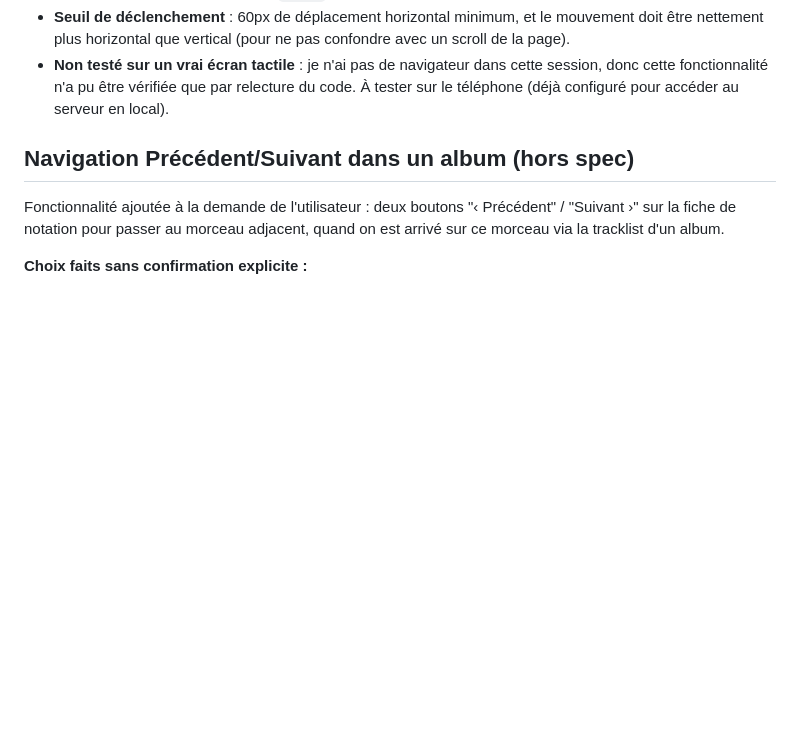
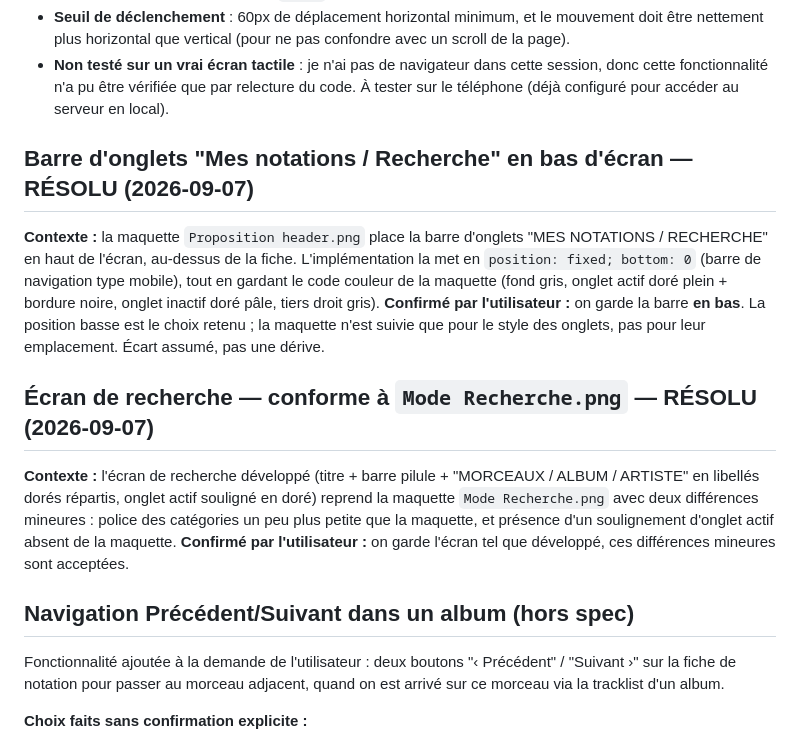
Before and after one commit to DonDjass/music-rating-app, a Markdown page: GAPS_ET_DECISIONS.md, the part around the change. Drawn GitHub-style; blank space fills up the shorter version.

Commit message:
GAPS: acter la barre d'onglets en bas et l'écran de recherche
- Barre d'onglets "Mes notations / Recherche" conservée en position basse
  (fixed bottom), écart assumé vs Proposition header.png : seul le style
  des onglets suit la maquette, pas leur emplacement.
- Écran de recherche conservé tel que développé (différences mineures de
  police et soulignement d'onglet actif vs Mode Recherche.png).

Co-Authored-By: Claude Sonnet 5 <noreply@anthropic.com>
Claude-Session: https://claude.ai/code/session_01FfWVHNQWo8Sa8DtmHZzUx3

```diff
--- a/GAPS_ET_DECISIONS.md
+++ b/GAPS_ET_DECISIONS.md
@@ -29,6 +29,29 @@ sans confirmation :
   cette session, donc cette fonctionnalité n'a pu être vérifiée que par
   relecture du code. À tester sur le téléphone (déjà configuré pour
   accéder au serveur en local).
+
+## Barre d'onglets "Mes notations / Recherche" en bas d'écran — RÉSOLU (2026-09-07)
+
+**Contexte :** la maquette `Proposition header.png` place la barre
+d'onglets "MES NOTATIONS / RECHERCHE" en haut de l'écran, au-dessus de la
+fiche. L'implémentation la met en `position: fixed; bottom: 0` (barre de
+navigation type mobile), tout en gardant le code couleur de la maquette
+(fond gris, onglet actif doré plein + bordure noire, onglet inactif doré
+pâle, tiers droit gris).
+**Confirmé par l'utilisateur :** on garde la barre **en bas**. La position
+basse est le choix retenu ; la maquette n'est suivie que pour le style des
+onglets, pas pour leur emplacement. Écart assumé, pas une dérive.
+
+## Écran de recherche — conforme à `Mode Recherche.png` — RÉSOLU (2026-09-07)
+
+**Contexte :** l'écran de recherche développé (titre + barre pilule +
+"MORCEAUX / ALBUM / ARTISTE" en libellés dorés répartis, onglet actif
+souligné en doré) reprend la maquette `Mode Recherche.png` avec deux
+différences mineures : police des catégories un peu plus petite que la
+maquette, et présence d'un soulignement d'onglet actif absent de la
+maquette.
+**Confirmé par l'utilisateur :** on garde l'écran tel que développé, ces
+différences mineures sont acceptées.
 
 ## Navigation Précédent/Suivant dans un album (hors spec)
 
```
